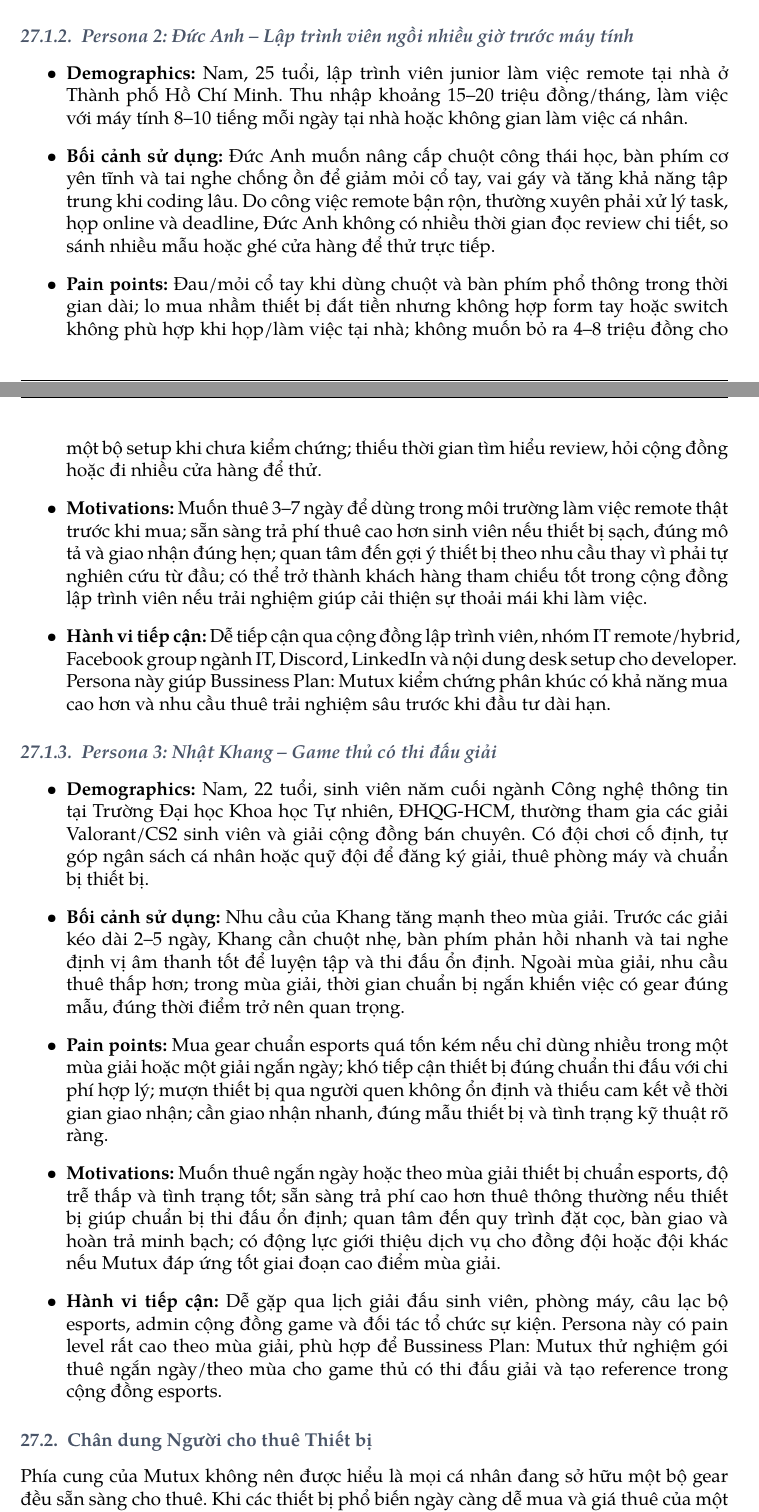
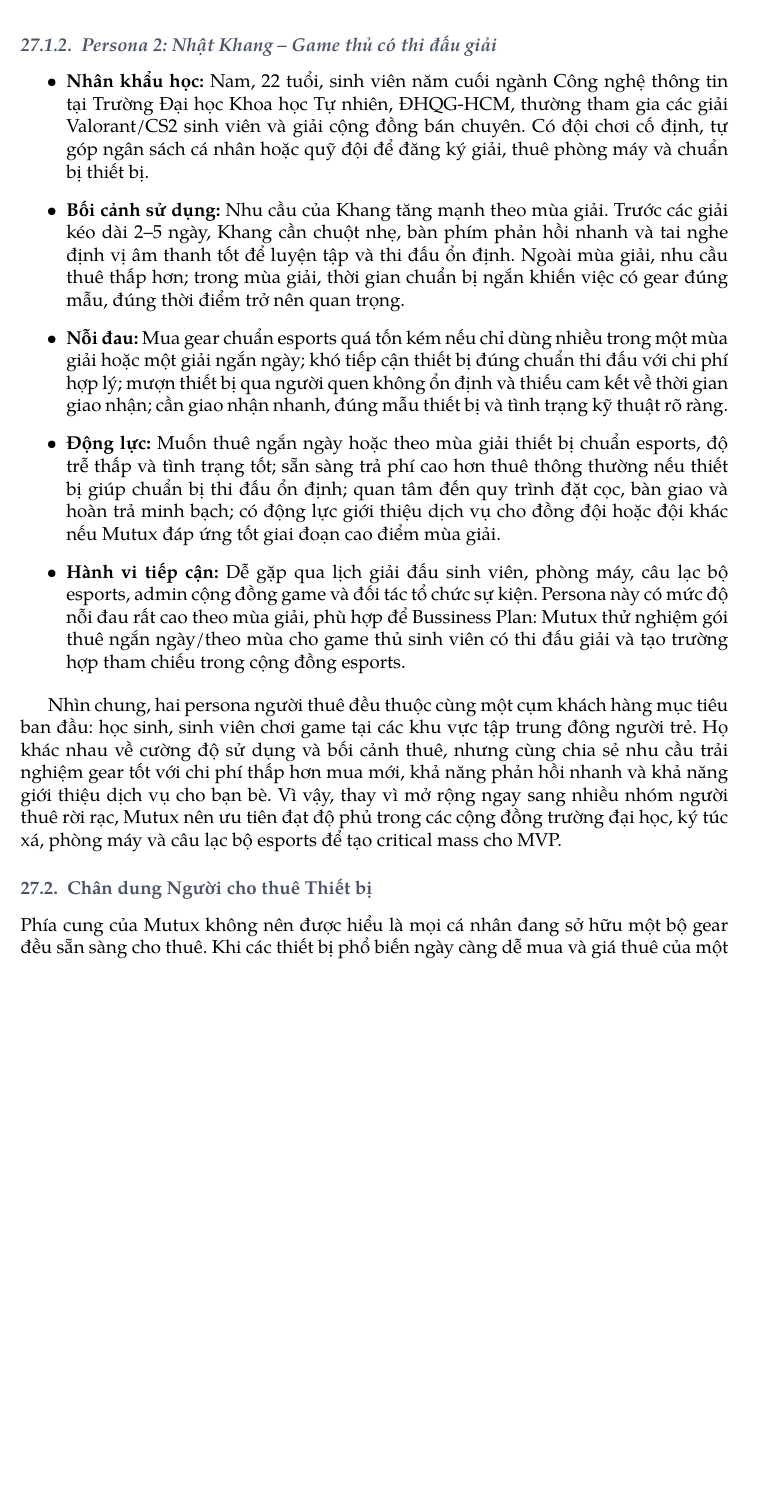
Before and after one commit to KidCute1412/startup-k23-hcmus, a LaTeX document (docs/Full Business Plan/main.tex, which reads docs/Full Business Plan/PA3/sections/section2_personas.tex): two parts of pages 62 and 63 of 72 before the commit and part of page 63 of 72 after it, the two joined at a grey line, cut at the place of the change, the shorter picture padded with empty space. Compiled offline with pdfLaTeX.

Commit message:
fix: PA3 content updated in section 1 and section 2

```diff
--- a/docs/Full Business Plan/PA3/sections/section2_personas.tex
+++ b/docs/Full Business Plan/PA3/sections/section2_personas.tex
@@ -16,39 +16,31 @@ Ba persona này không đại diện cho toàn bộ thị trường, mà đại
 \end{itemize}
 
-\subsubsection{Persona 2: Đức Anh -- Lập trình viên ngồi nhiều giờ trước máy tính}
+\subsubsection{Persona 2: Nhật Khang -- Game thủ có thi đấu giải}
 
 \begin{itemize}
-    \item \textbf{Demographics:} Nam, 25 tuổi, lập trình viên junior làm việc remote tại nhà ở Thành phố Hồ Chí Minh. Thu nhập khoảng 15--20 triệu đồng/tháng, làm việc với máy tính 8--10 tiếng mỗi ngày tại nhà hoặc không gian làm việc cá nhân.
-    \item \textbf{Bối cảnh sử dụng:} Đức Anh muốn nâng cấp chuột công thái học, bàn phím cơ yên tĩnh và tai nghe chống ồn để giảm mỏi cổ tay, vai gáy và tăng khả năng tập trung khi coding lâu. Do công việc remote bận rộn, thường xuyên phải xử lý task, họp online và deadline, Đức Anh không có nhiều thời gian đọc review chi tiết, so sánh nhiều mẫu hoặc ghé cửa hàng để thử trực tiếp.
-    \item \textbf{Pain points:} Đau/mỏi cổ tay khi dùng chuột và bàn phím phổ thông trong thời gian dài; lo mua nhầm thiết bị đắt tiền nhưng không hợp form tay hoặc switch không phù hợp khi họp/làm việc tại nhà; không muốn bỏ ra 4--8 triệu đồng cho một bộ setup khi chưa kiểm chứng; thiếu thời gian tìm hiểu review, hỏi cộng đồng hoặc đi nhiều cửa hàng để thử.
-    \item \textbf{Motivations:} Muốn thuê 3--7 ngày để dùng trong môi trường làm việc remote thật trước khi mua; sẵn sàng trả phí thuê cao hơn sinh viên nếu thiết bị sạch, đúng mô tả và giao nhận đúng hẹn; quan tâm đến gợi ý thiết bị theo nhu cầu thay vì phải tự nghiên cứu từ đầu; có thể trở thành khách hàng tham chiếu tốt trong cộng đồng lập trình viên nếu trải nghiệm giúp cải thiện sự thoải mái khi làm việc.
-    \item \textbf{Hành vi tiếp cận:} Dễ tiếp cận qua cộng đồng lập trình viên, nhóm IT remote/hybrid, Facebook group ngành IT, Discord, LinkedIn và nội dung desk setup cho developer. Persona này giúp \projectname{} kiểm chứng phân khúc có khả năng mua cao hơn và nhu cầu thuê trải nghiệm sâu trước khi đầu tư dài hạn.
+    \item \textbf{Nhân khẩu học:} Nam, 22 tuổi, sinh viên năm cuối ngành Công nghệ thông tin tại Trường Đại học Khoa học Tự nhiên, ĐHQG-HCM, thường tham gia các giải Valorant/CS2 sinh viên và giải cộng đồng bán chuyên. Có đội chơi cố định, tự góp ngân sách cá nhân hoặc quỹ đội để đăng ký giải, thuê phòng máy và chuẩn bị thiết bị.
+    \item \textbf{Bối cảnh sử dụng:} Nhu cầu của Khang tăng mạnh theo mùa giải. Trước các giải kéo dài 2--5 ngày, Khang cần chuột nhẹ, bàn phím phản hồi nhanh và tai nghe định vị âm thanh tốt để luyện tập và thi đấu ổn định. Ngoài mùa giải, nhu cầu thuê thấp hơn; trong mùa giải, thời gian chuẩn bị ngắn khiến việc có gear đúng mẫu, đúng thời điểm trở nên quan trọng.
+    \item \textbf{Nỗi đau:} Mua gear chuẩn esports quá tốn kém nếu chỉ dùng nhiều trong một mùa giải hoặc một giải ngắn ngày; khó tiếp cận thiết bị đúng chuẩn thi đấu với chi phí hợp lý; mượn thiết bị qua người quen không ổn định và thiếu cam kết về thời gian giao nhận; cần giao nhận nhanh, đúng mẫu thiết bị và tình trạng kỹ thuật rõ ràng.
+    \item \textbf{Động lực:} Muốn thuê ngắn ngày hoặc theo mùa giải thiết bị chuẩn esports, độ trễ thấp và tình trạng tốt; sẵn sàng trả phí cao hơn thuê thông thường nếu thiết bị giúp chuẩn bị thi đấu ổn định; quan tâm đến quy trình đặt cọc, bàn giao và hoàn trả minh bạch; có động lực giới thiệu dịch vụ cho đồng đội hoặc đội khác nếu Mutux đáp ứng tốt giai đoạn cao điểm mùa giải.
+    \item \textbf{Hành vi tiếp cận:} Dễ gặp qua lịch giải đấu sinh viên, phòng máy, câu lạc bộ esports, admin cộng đồng game và đối tác tổ chức sự kiện. Persona này có mức độ nỗi đau rất cao theo mùa giải, phù hợp để \projectname{} thử nghiệm gói thuê ngắn ngày/theo mùa cho game thủ sinh viên có thi đấu giải và tạo trường hợp tham chiếu trong cộng đồng esports.
 \end{itemize}
 
-\subsubsection{Persona 3: Nhật Khang -- Game thủ có thi đấu giải}
-
-\begin{itemize}
-    \item \textbf{Demographics:} Nam, 22 tuổi, sinh viên năm cuối ngành Công nghệ thông tin tại Trường Đại học Khoa học Tự nhiên, ĐHQG-HCM, thường tham gia các giải Valorant/CS2 sinh viên và giải cộng đồng bán chuyên. Có đội chơi cố định, tự góp ngân sách cá nhân hoặc quỹ đội để đăng ký giải, thuê phòng máy và chuẩn bị thiết bị.
-    \item \textbf{Bối cảnh sử dụng:} Nhu cầu của Khang tăng mạnh theo mùa giải. Trước các giải kéo dài 2--5 ngày, Khang cần chuột nhẹ, bàn phím phản hồi nhanh và tai nghe định vị âm thanh tốt để luyện tập và thi đấu ổn định. Ngoài mùa giải, nhu cầu thuê thấp hơn; trong mùa giải, thời gian chuẩn bị ngắn khiến việc có gear đúng mẫu, đúng thời điểm trở nên quan trọng.
-    \item \textbf{Pain points:} Mua gear chuẩn esports quá tốn kém nếu chỉ dùng nhiều trong một mùa giải hoặc một giải ngắn ngày; khó tiếp cận thiết bị đúng chuẩn thi đấu với chi phí hợp lý; mượn thiết bị qua người quen không ổn định và thiếu cam kết về thời gian giao nhận; cần giao nhận nhanh, đúng mẫu thiết bị và tình trạng kỹ thuật rõ ràng.
-    \item \textbf{Motivations:} Muốn thuê ngắn ngày hoặc theo mùa giải thiết bị chuẩn esports, độ trễ thấp và tình trạng tốt; sẵn sàng trả phí cao hơn thuê thông thường nếu thiết bị giúp chuẩn bị thi đấu ổn định; quan tâm đến quy trình đặt cọc, bàn giao và hoàn trả minh bạch; có động lực giới thiệu dịch vụ cho đồng đội hoặc đội khác nếu Mutux đáp ứng tốt giai đoạn cao điểm mùa giải.
-    \item \textbf{Hành vi tiếp cận:} Dễ gặp qua lịch giải đấu sinh viên, phòng máy, câu lạc bộ esports, admin cộng đồng game và đối tác tổ chức sự kiện. Persona này có pain level rất cao theo mùa giải, phù hợp để \projectname{} thử nghiệm gói thuê ngắn ngày/theo mùa cho game thủ có thi đấu giải và tạo reference trong cộng đồng esports.
-\end{itemize}
+Nhìn chung, hai persona người thuê đều thuộc cùng một cụm khách hàng mục tiêu ban đầu: học sinh, sinh viên chơi game tại các khu vực tập trung đông người trẻ. Họ khác nhau về cường độ sử dụng và bối cảnh thuê, nhưng cùng chia sẻ nhu cầu trải nghiệm gear tốt với chi phí thấp hơn mua mới, khả năng phản hồi nhanh và khả năng giới thiệu dịch vụ cho bạn bè. Vì vậy, thay vì mở rộng ngay sang nhiều nhóm người thuê rời rạc, Mutux nên ưu tiên đạt độ phủ trong các cộng đồng trường đại học, ký túc xá, phòng máy và câu lạc bộ esports để tạo critical mass cho MVP.
 
 % \begin{table}[H]
 %     \centering
-%     \caption{So sánh ba chân dung người thuê điển hình}
+%     \caption{So sánh hai chân dung người thuê điển hình}
 %     \label{tab:renter-personas-pa3}
 %     \small
-%     \begin{tabular}{p{0.18\textwidth}p{0.24\textwidth}p{0.24\textwidth}p{0.24\textwidth}}
+%     \begin{tabular}{p{0.22\textwidth}p{0.34\textwidth}p{0.34\textwidth}}
 %         \toprule
-%         \textbf{Tiêu chí} & \textbf{Minh Quân -- Sinh viên} & \textbf{Đức Anh -- Lập trình viên} & \textbf{Nhật Khang -- Game thủ thi đấu giải} \\
+%         \textbf{Tiêu chí} & \textbf{Minh Quân -- Sinh viên} & \textbf{Nhật Khang -- Game thủ thi đấu giải} \\
 %         \midrule
-%         Use case & Thuê gear ngắn ngày để chơi cùng nhóm, trải nghiệm setup tốt hơn và thử trước khi mua. & Thuê chuột, bàn phím, tai nghe 3--7 ngày để thử trong môi trường coding thật. & Thuê gear chuẩn thi đấu trước và trong giải. \\
-%         Pain level & Cao do ngân sách mua mới hạn chế và sợ chọn sai thiết bị. & Trung bình đến cao; chọn sai thiết bị ảnh hưởng năng suất, cổ tay và sự tập trung. & Rất cao trước giải; thiết bị lỗi có thể ảnh hưởng trực tiếp đến thành tích đội. \\
-%         Buying power & Trả được đơn nhỏ theo ngày; có thể chịu ảnh hưởng từ bạn bè/gia đình khi mua mới. & Tự chi trả tốt hơn; chấp nhận phí thuê cao hơn nếu dịch vụ đáng tin cậy. & Tự trả hoặc góp cùng đội/CLB; ưu tiên gói thuê ngắn ngày. \\
-%         Reachability & CLB esports, nhóm trường, ký túc xá, Discord, phòng máy. & Cộng đồng lập trình viên, nhóm IT, Discord, LinkedIn, nội dung desk setup cho developer. & Giải đấu sinh viên, phòng máy, CLB esports, admin cộng đồng game. \\
-%         Vai trò với MVP & Tạo giao dịch đầu, phản hồi nhanh và lan truyền trong cộng đồng sinh viên. & Kiểm chứng phân khúc có giá trị đơn hàng cao hơn và nhu cầu thuê trải nghiệm sâu. & Kiểm chứng nhu cầu thuê mùa giải và tạo reference trong cộng đồng esports. \\
+%         Bối cảnh sử dụng & Thuê gear ngắn ngày để chơi cùng nhóm, trải nghiệm setup tốt hơn và thử trước khi mua. & Thuê gear chuẩn thi đấu trước và trong giải. \\
+%         Mức độ nỗi đau & Cao do ngân sách mua mới hạn chế và sợ chọn sai thiết bị. & Rất cao trước giải; thiết bị lỗi có thể ảnh hưởng trực tiếp đến thành tích đội. \\
+%         Khả năng chi trả & Trả được đơn nhỏ theo ngày; có thể chịu ảnh hưởng từ bạn bè/gia đình khi mua mới. & Tự trả hoặc góp cùng đội/CLB; ưu tiên gói thuê ngắn ngày. \\
+%         Kênh tiếp cận & CLB esports, nhóm trường, ký túc xá, Discord, phòng máy. & Giải đấu sinh viên, phòng máy, CLB esports, admin cộng đồng game. \\
+%         Vai trò với MVP & Tạo giao dịch đầu, phản hồi nhanh và lan truyền trong cộng đồng sinh viên. & Kiểm chứng nhu cầu thuê mùa giải và tạo trường hợp tham chiếu trong cộng đồng esports. \\
 %         \bottomrule
 %     \end{tabular}
 % \end{table}
```
Also changed, not shown: docs/Full Business Plan/PA3/sections/section1_intro_market.tex (+10 -10 lines), docs/Full Business Plan/main.tex (line endings or trailing spaces), docs/Full Business Plan/PA3/sections/section2_personas.tex (14 more changed lines).
